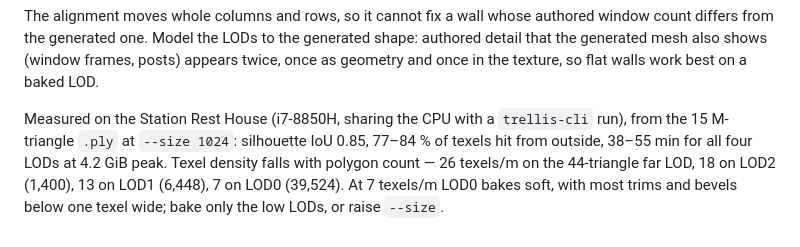
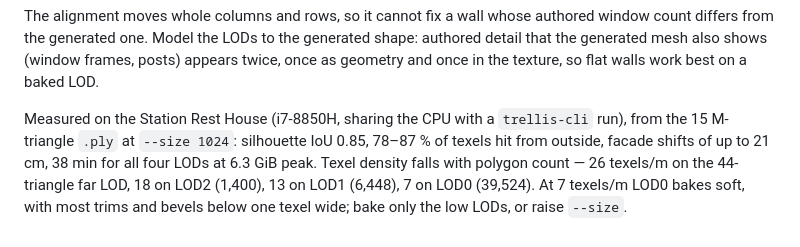
Before and after one commit to dngames/Lowpoly-Workshop, a Markdown page: docs/pixal3d.md, the part around the change. Rendered like a GitHub page.

Commit message:
update pixal3d bake measurements after facade alignment

```diff
--- a/docs/pixal3d.md
+++ b/docs/pixal3d.md
@@ -160,4 +160,4 @@ It writes, per output, `out/pixal3d_bake/<output>_bake.png` and `<output>_baked.
 
 The alignment moves whole columns and rows, so it cannot fix a wall whose authored window count differs from the generated one. Model the LODs to the generated shape: authored detail that the generated mesh also shows (window frames, posts) appears twice, once as geometry and once in the texture, so flat walls work best on a baked LOD.
 
-Measured on the Station Rest House (i7-8850H, sharing the CPU with a `trellis-cli` run), from the 15 M-triangle `.ply` at `--size 1024`: silhouette IoU 0.85, 77–84 % of texels hit from outside, 38–55 min for all four LODs at 4.2 GiB peak. Texel density falls with polygon count — 26 texels/m on the 44-triangle far LOD, 18 on LOD2 (1,400), 13 on LOD1 (6,448), 7 on LOD0 (39,524). At 7 texels/m LOD0 bakes soft, with most trims and bevels below one texel wide; bake only the low LODs, or raise `--size`.
+Measured on the Station Rest House (i7-8850H, sharing the CPU with a `trellis-cli` run), from the 15 M-triangle `.ply` at `--size 1024`: silhouette IoU 0.85, 78–87 % of texels hit from outside, facade shifts of up to 21 cm, 38 min for all four LODs at 6.3 GiB peak. Texel density falls with polygon count — 26 texels/m on the 44-triangle far LOD, 18 on LOD2 (1,400), 13 on LOD1 (6,448), 7 on LOD0 (39,524). At 7 texels/m LOD0 bakes soft, with most trims and bevels below one texel wide; bake only the low LODs, or raise `--size`.
```
Also changed, not shown: lowpoly_workshop/references/pixal3d.md (+1 -1 lines), 1 other file.
